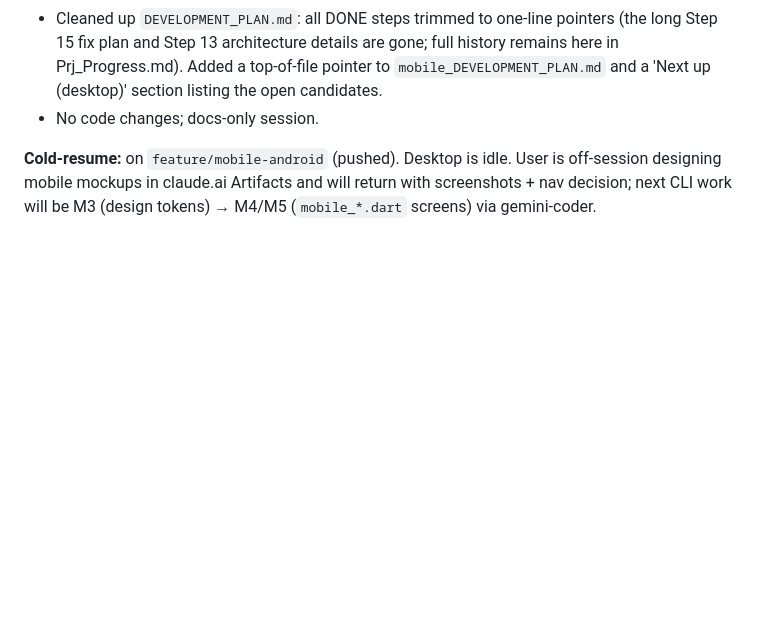
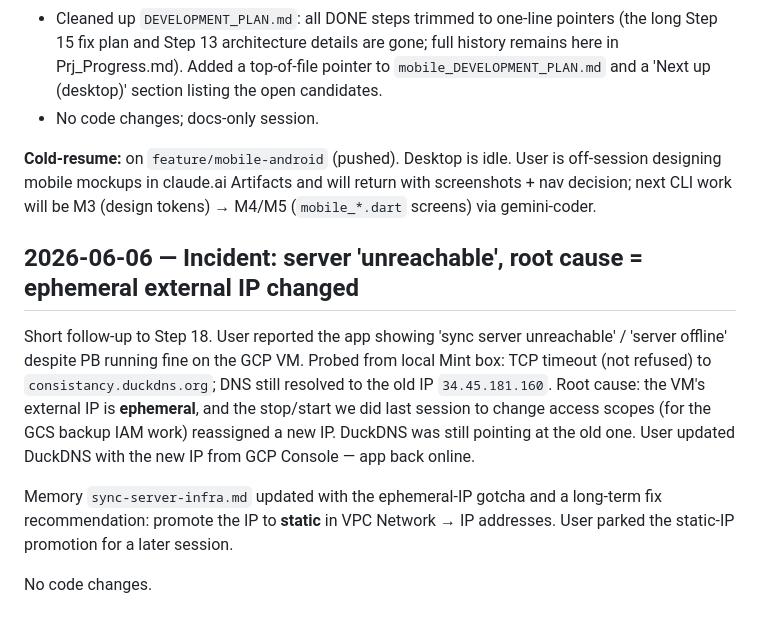
Before and after one commit to Uzee009/consistency-tracker, a Markdown page: Prj_Progress.md, the part around the change. Drawn GitHub-style; blank space fills up the shorter version.

Commit message:
chore: log 2026-06-06 ephemeral-IP incident [skip release]
App appeared offline because the VM's external IP changed after last
session's stop/start (for GCS backup access scopes); DuckDNS still
pointed at the old IP. User updated DuckDNS, server reachable again.
Static-IP promotion parked for later.

Co-Authored-By: Claude Opus 4.7 <noreply@anthropic.com>

```diff
--- a/Prj_Progress.md
+++ b/Prj_Progress.md
@@ -1088,3 +1088,11 @@ Two-part module closing infra debt left over from Step 16's Task Row UX (manual
 - No code changes; docs-only session.
 
 **Cold-resume:** on `feature/mobile-android` (pushed). Desktop is idle. User is off-session designing mobile mockups in claude.ai Artifacts and will return with screenshots + nav decision; next CLI work will be M3 (design tokens) → M4/M5 (`mobile_*.dart` screens) via gemini-coder.
+
+## 2026-06-06 — Incident: server 'unreachable', root cause = ephemeral external IP changed
+
+Short follow-up to Step 18. User reported the app showing 'sync server unreachable' / 'server offline' despite PB running fine on the GCP VM. Probed from local Mint box: TCP timeout (not refused) to `consistancy.duckdns.org`; DNS still resolved to the old IP `34.45.181.160`. Root cause: the VM's external IP is **ephemeral**, and the stop/start we did last session to change access scopes (for the GCS backup IAM work) reassigned a new IP. DuckDNS was still pointing at the old one. User updated DuckDNS with the new IP from GCP Console — app back online.
+
+Memory `sync-server-infra.md` updated with the ephemeral-IP gotcha and a long-term fix recommendation: promote the IP to **static** in VPC Network → IP addresses. User parked the static-IP promotion for a later session.
+
+No code changes.
```
